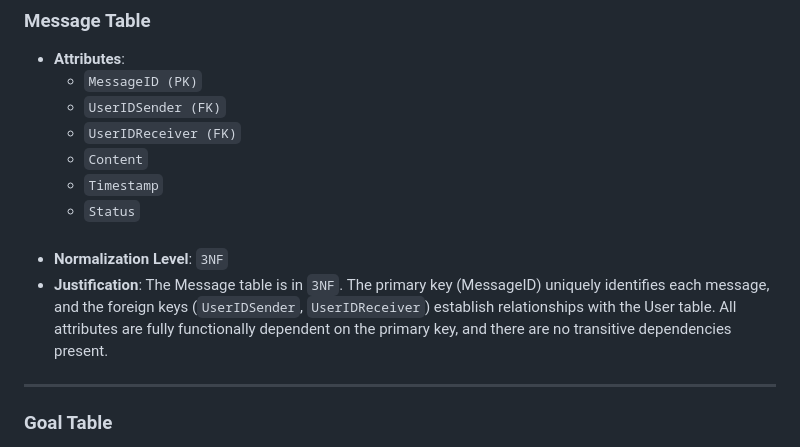
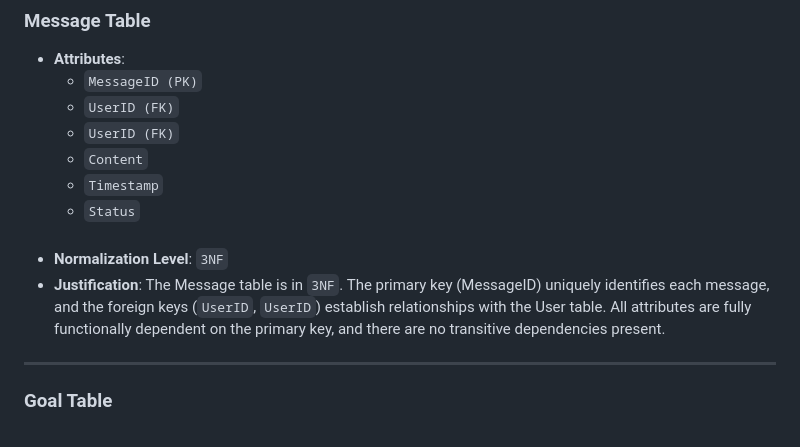
Before and after one commit to j-balkovec/CPSC3300, a Markdown page: Normalization/README.md, the part around the change. Drawn GitHub-style.

Commit message:
Updated attributes for Message Entity

```diff
--- a/Normalization/README.md
+++ b/Normalization/README.md
@@ -85,14 +85,14 @@
 
 - **Attributes**:
   - `MessageID (PK)`
-  - `UserIDSender (FK)`
-  - `UserIDReceiver (FK)`
+  - `UserID (FK)`
+  - `UserID (FK)`
   - `Content`
   - `Timestamp`
   - `Status`
   <br>
 - **Normalization Level**: `3NF`
-- **Justification**: The Message table is in `3NF`. The primary key (MessageID) uniquely identifies each message, and the foreign keys (`UserIDSender`, `UserIDReceiver`) establish relationships with the User table. All attributes are fully functionally dependent on the primary key, and there are no transitive dependencies present.
+- **Justification**: The Message table is in `3NF`. The primary key (MessageID) uniquely identifies each message, and the foreign keys (`UserID`, `UserID`) establish relationships with the User table. All attributes are fully functionally dependent on the primary key, and there are no transitive dependencies present.
 
 ---
 <!-- 7 -->
```
